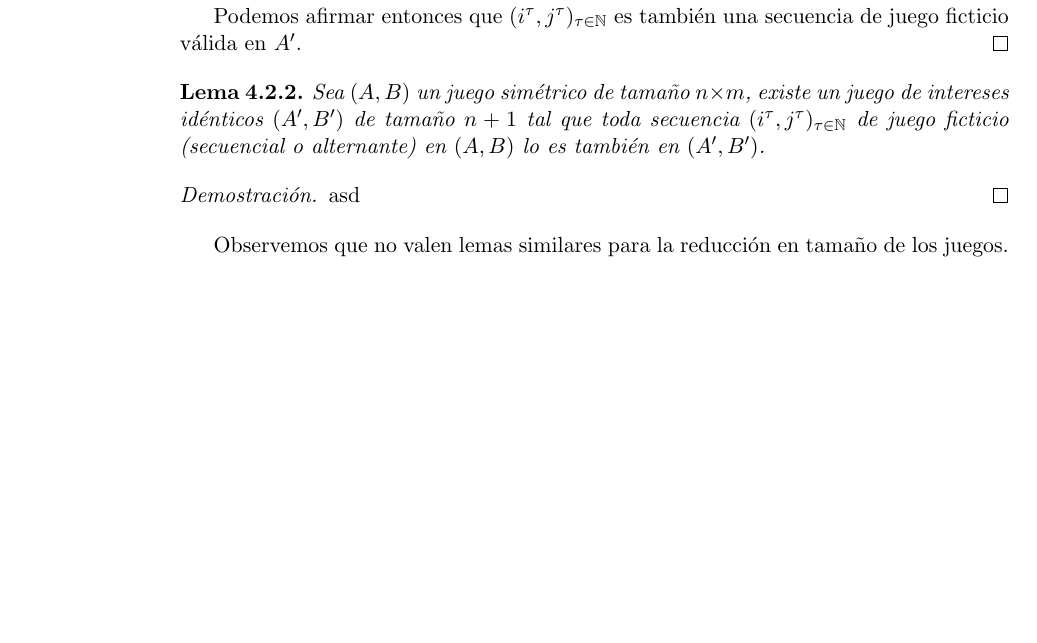
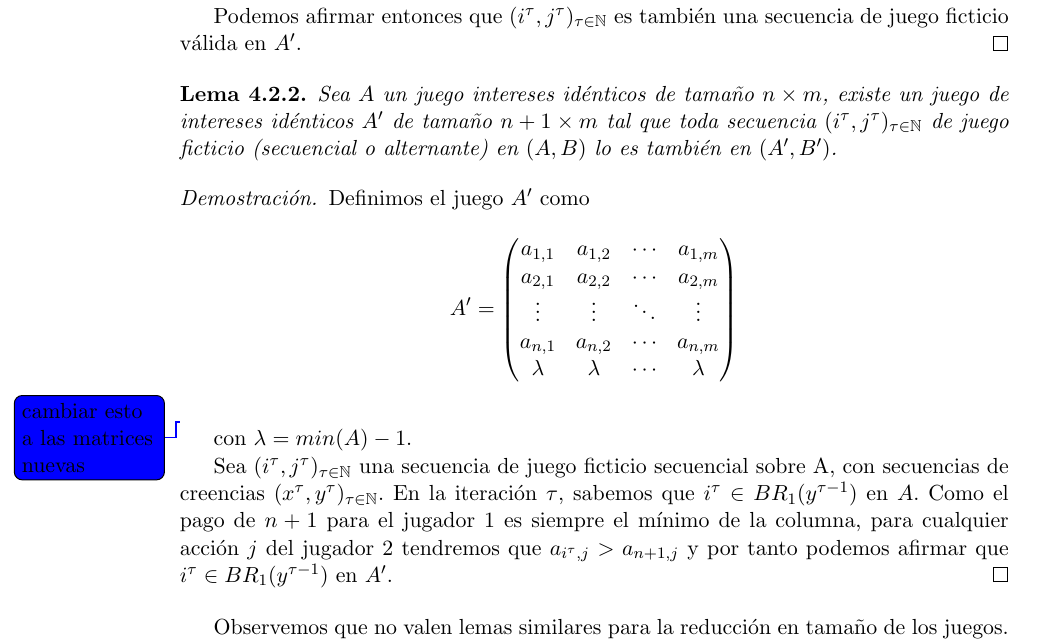
Before and after one commit to QPotato/TesinaWrite, a LaTeX thesis (Tesis.tex, which reads Capitulos/Chapter4.tex): part of page 20 of 32, cut so that both start at the same text, the shorter picture padded with empty space. Compiled offline with pdfLaTeX.

Commit message:
intente demostrar 4.2.2 pero me di cuenta que todo el razonamiento de que demostaciones hago y como estaba mal. Detalles en el mind_dump.

```diff
--- a/Capitulos/Chapter4.tex
+++ b/Capitulos/Chapter4.tex
@@ -84,11 +84,27 @@ En los siguientes lemas, demostraremos esto para algunas de las clases de juegos
 \end{proof}
 
 \begin{lemma}
-    Sea $(A, B)$ un juego simétrico de tamaño $n \times m$, existe un juego de intereses idénticos $(A', B')$ de tamaño $n+1$ tal que toda secuencia $(i^\tau, j^\tau)_{\tau \in \mathbb{N}}$ de juego ficticio (secuencial o alternante) en $(A, B)$ lo es también en $(A', B')$.
+    Sea $A$ un juego intereses idénticos de tamaño $n \times m$, existe un juego de intereses idénticos $A'$ de tamaño $n+1 \times m$ tal que toda secuencia $(i^\tau, j^\tau)_{\tau \in \mathbb{N}}$ de juego ficticio (secuencial o alternante) en $(A, B)$ lo es también en $(A', B')$.
 \end{lemma}
 
 \begin{proof}
-    asd
+    % Creo que vale la misma demostracion de suma cero???
+    % Por eso queria demostrar simatricos???
+    Definimos el juego $A'$ como
+    \begin{equation*}
+        A' =
+        \begin{pmatrix}
+        a_{1,1} & a_{1,2} & \cdots & a_{1,m}     \\
+        a_{2,1} & a_{2,2} & \cdots & a_{2,m}    \\
+        \vdots  & \vdots  & \ddots & \vdots                  \\
+        a_{n,1} & a_{n,2} & \cdots & a_{n,m}    \\
+        \lambda & \lambda & \cdots &\lambda
+        \end{pmatrix}
+    \end{equation*} \falta{cambiar esto a las matrices nuevas}
+
+    con $\lambda = min(A) - 1$.
+
+    Sea $(i^\tau, j^\tau)_{\tau \in \mathbb{N}}$ una secuencia de juego ficticio secuencial sobre A, con secuencias de creencias $(x^\tau, y^\tau)_{\tau \in \mathbb{N}}$. En la iteración $\tau$, sabemos que $i^\tau \in BR_1(y^{\tau - 1})$ en $A$. Como el pago de $n+1$ para el jugador $1$ es siempre el mínimo de la columna, para cualquier acción $j$ del jugador $2$ tendremos que $a_{i^\tau, j} > a_{n+1,j}$ y por tanto podemos afirmar que $i^\tau \in BR_1(y^{\tau - 1})$ en $A'$.
 \end{proof}
 
 
```
Also changed, not shown: MIND_DUMP.md (+4 -0 lines), Tesis.pdf.
